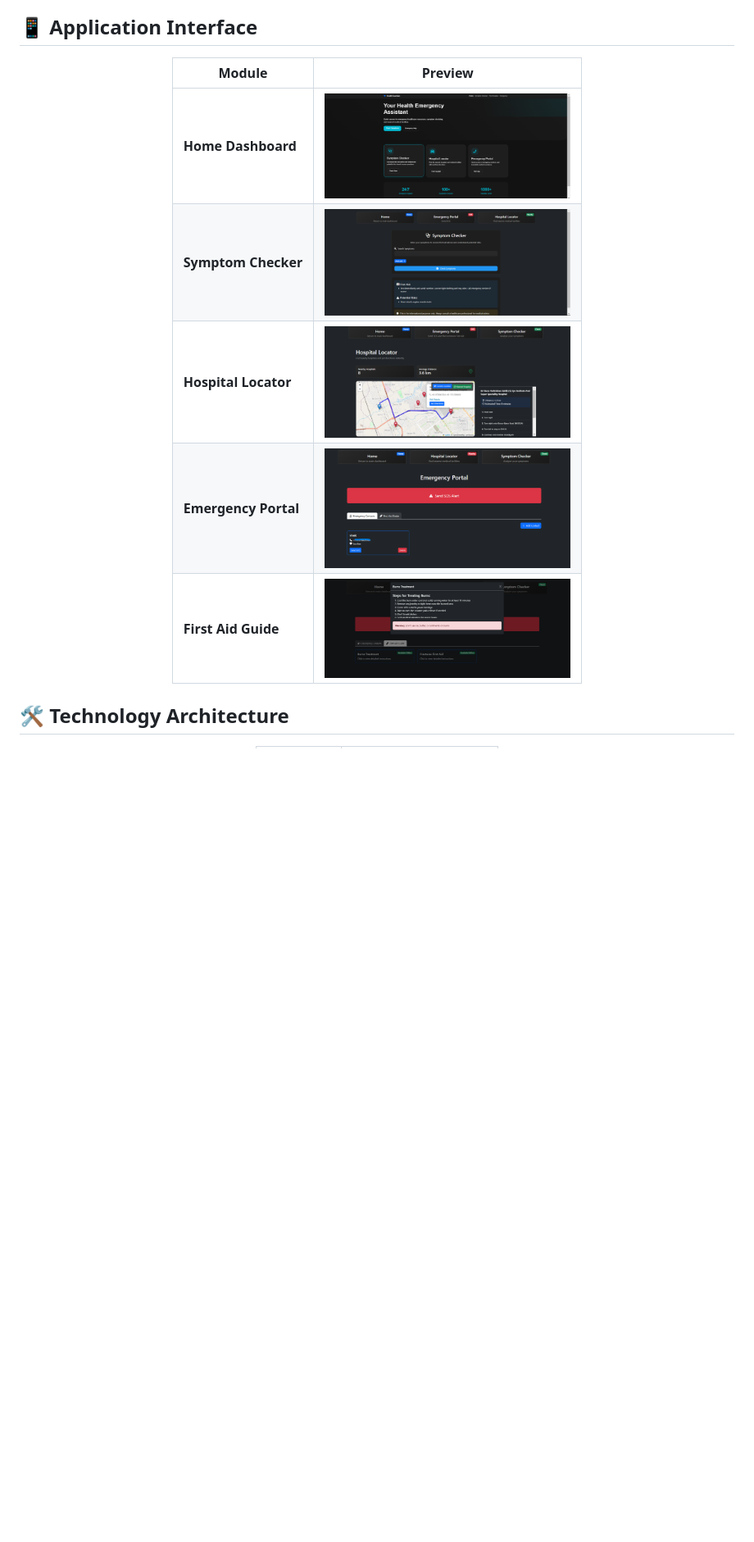
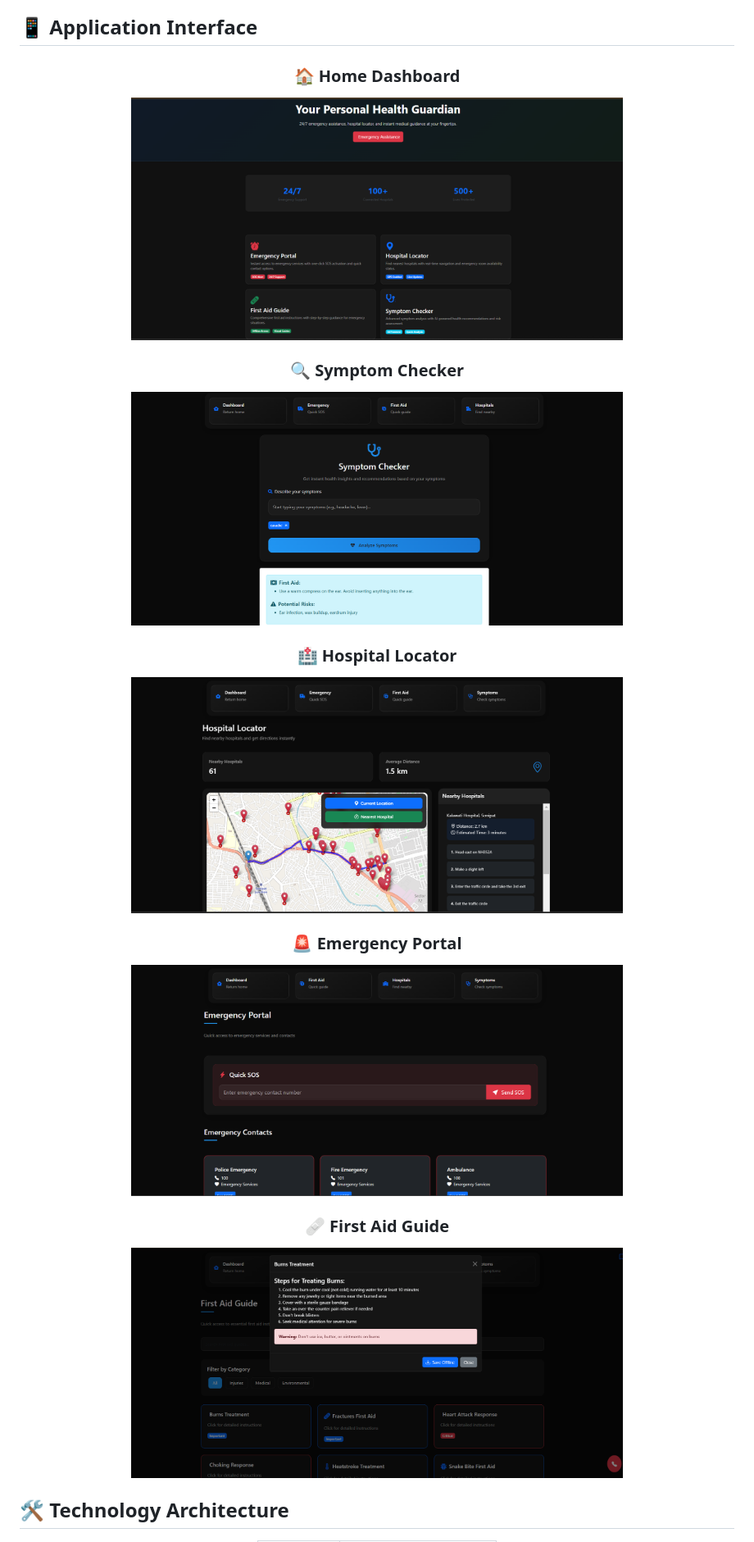
Before and after one commit to rimuru2725/HealthGuardian, a Markdown page: README.md, the part around one of its changes. Shown at 82% size. Rendered like a GitHub page; pictures changed too: screenshots/emergency.png, screenshots/firstaid.png, screenshots/home.png; blank space fills up the shorter version.

Commit message:
enhanced features

```diff
--- a/README.md
+++ b/README.md
@@ -77,13 +76,20 @@ graph TD
 
 <div align="center">
 
-| Module | Preview |
-|--------|---------|
-| **Home Dashboard** | <img src="screenshots/home.png" width="300" style="border-radius: 5px"> |
-| **Symptom Checker** | <img src="screenshots/symptom.png" width="300" style="border-radius: 5px"> |
-| **Hospital Locator** | <img src="screenshots/hospital.png" width="300" style="border-radius: 5px"> |
-| **Emergency Portal** | <img src="screenshots/emergency.png" width="300" style="border-radius: 5px"> |
-| **First Aid Guide** | <img src="screenshots/firstaid.png" width="300" style="border-radius: 5px"> |
+### 🏠 Home Dashboard
+<img src="screenshots/home.png" width="600" style="border-radius: 12px; margin: 20px 0; box-shadow: 0 4px 8px rgba(0,0,0,0.1);">
+
+### 🔍 Symptom Checker
+<img src="screenshots/symptom.png" width="600" style="border-radius: 12px; margin: 20px 0; box-shadow: 0 4px 8px rgba(0,0,0,0.1);">
+
+### 🏥 Hospital Locator
+<img src="screenshots/hospital.png" width="600" style="border-radius: 12px; margin: 20px 0; box-shadow: 0 4px 8px rgba(0,0,0,0.1);">
+
+### 🚨 Emergency Portal
+<img src="screenshots/emergency.png" width="600" style="border-radius: 12px; margin: 20px 0; box-shadow: 0 4px 8px rgba(0,0,0,0.1);">
+
+### 🩹 First Aid Guide
+<img src="screenshots/firstaid.png" width="600" style="border-radius: 12px; margin: 20px 0; box-shadow: 0 4px 8px rgba(0,0,0,0.1);">
 
 </div>
 
```
Also changed, not shown: other parts of README.md (+1 -2 lines), 9 other files.
